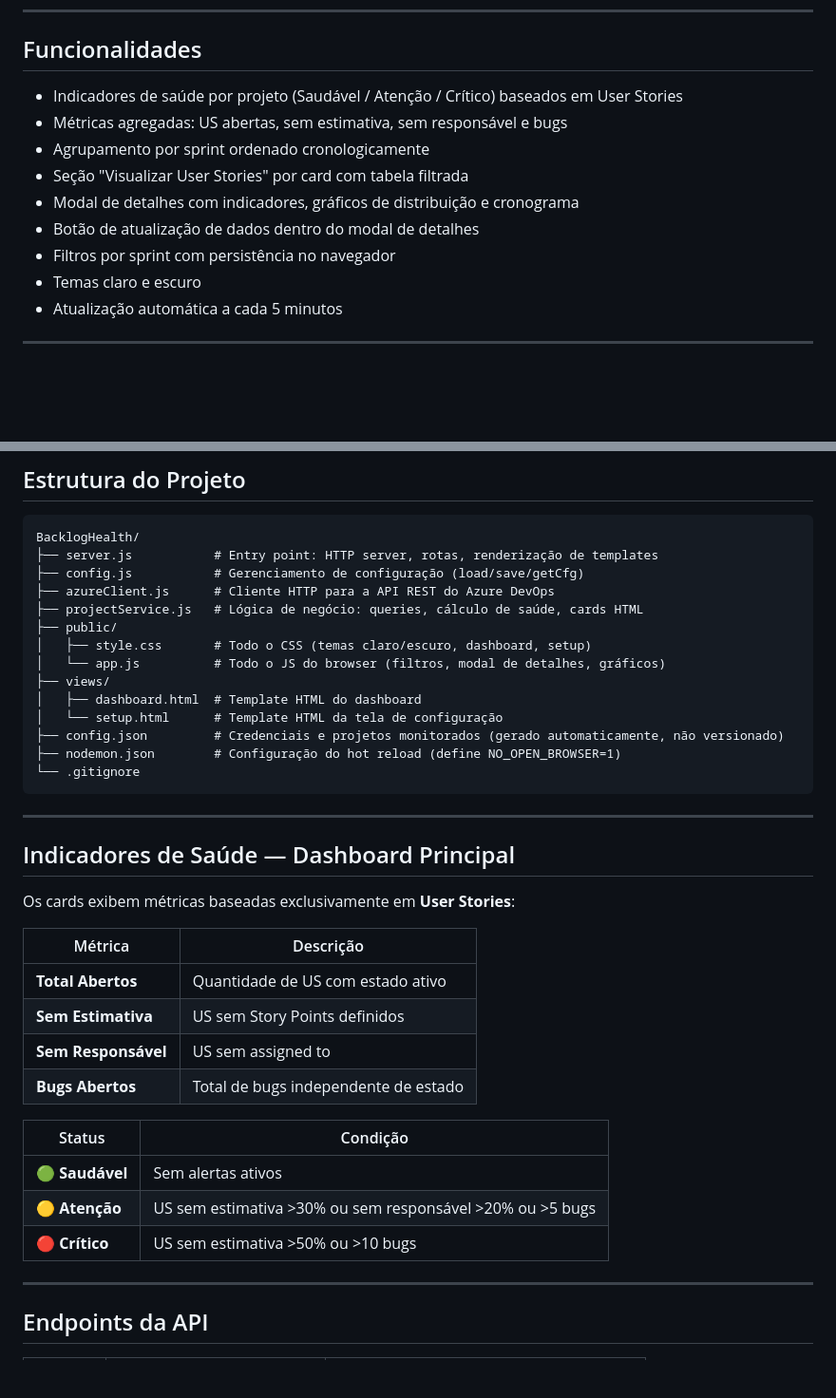
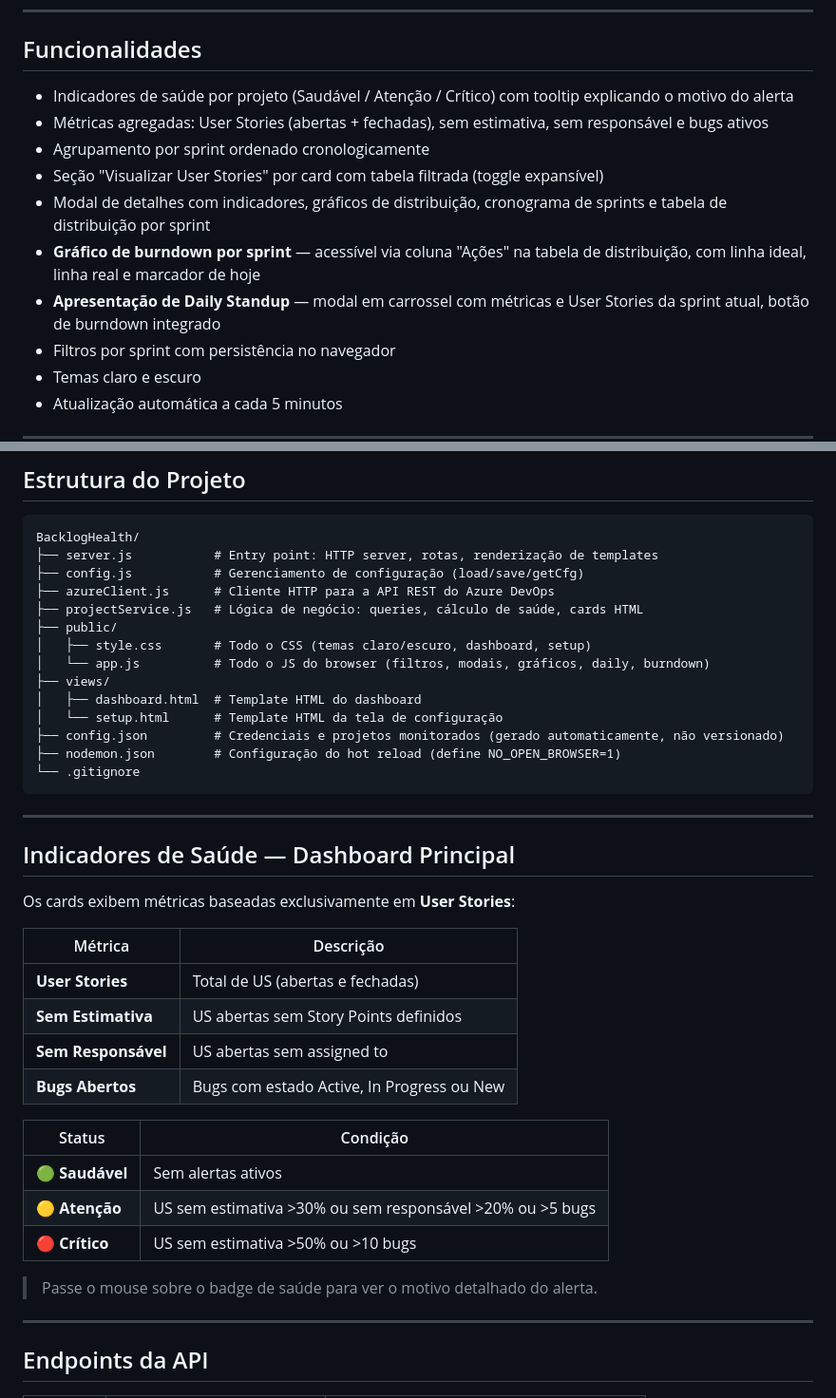
Before and after one commit to mauriliosfc/BacklogHealth, a Markdown page: README.md, 2 parts joined by grey strips. Shown at 95% size. Drawn GitHub-style; blank space fills up the shorter version.

```diff
--- a/README.md
+++ b/README.md
@@ -6,12 +6,13 @@ Dashboard para monitoramento e análise de saúde dos backlogs de projetos no **
 
 ## Funcionalidades
 
-- Indicadores de saúde por projeto (Saudável / Atenção / Crítico) baseados em User Stories
-- Métricas agregadas: US abertas, sem estimativa, sem responsável e bugs
+- Indicadores de saúde por projeto (Saudável / Atenção / Crítico) com tooltip explicando o motivo do alerta
+- Métricas agregadas: User Stories (abertas + fechadas), sem estimativa, sem responsável e bugs ativos
 - Agrupamento por sprint ordenado cronologicamente
-- Seção "Visualizar User Stories" por card com tabela filtrada
-- Modal de detalhes com indicadores, gráficos de distribuição e cronograma
-- Botão de atualização de dados dentro do modal de detalhes
+- Seção "Visualizar User Stories" por card com tabela filtrada (toggle expansível)
+- Modal de detalhes com indicadores, gráficos de distribuição, cronograma de sprints e tabela de distribuição por sprint
+- **Gráfico de burndown por sprint** — acessível via coluna "Ações" na tabela de distribuição, com linha ideal, linha real e marcador de hoje
+- **Apresentação de Daily Standup** — modal em carrossel com métricas e User Stories da sprint atual, botão de burndown integrado
 - Filtros por sprint com persistência no navegador
 - Temas claro e escuro
 - Atualização automática a cada 5 minutos
@@ -86,7 +87,7 @@ BacklogHealth/
 ├── projectService.js   # Lógica de negócio: queries, cálculo de saúde, cards HTML
 ├── public/
 │   ├── style.css       # Todo o CSS (temas claro/escuro, dashboard, setup)
-│   └── app.js          # Todo o JS do browser (filtros, modal de detalhes, gráficos)
+│   └── app.js          # Todo o JS do browser (filtros, modais, gráficos, daily, burndown)
 ├── views/
 │   ├── dashboard.html  # Template HTML do dashboard
 │   └── setup.html      # Template HTML da tela de configuração
@@ -103,16 +104,18 @@ Os cards exibem métricas baseadas exclusivamente em **User Stories**:
 
 | Métrica | Descrição |
 |---------|-----------|
-| **Total Abertos** | Quantidade de US com estado ativo |
-| **Sem Estimativa** | US sem Story Points definidos |
-| **Sem Responsável** | US sem assigned to |
-| **Bugs Abertos** | Total de bugs independente de estado |
+| **User Stories** | Total de US (abertas e fechadas) |
+| **Sem Estimativa** | US abertas sem Story Points definidos |
+| **Sem Responsável** | US abertas sem assigned to |
+| **Bugs Abertos** | Bugs com estado Active, In Progress ou New |
 
 | Status | Condição |
 |--------|----------|
 | 🟢 **Saudável** | Sem alertas ativos |
 | 🟡 **Atenção** | US sem estimativa >30% ou sem responsável >20% ou >5 bugs |
 | 🔴 **Crítico** | US sem estimativa >50% ou >10 bugs |
+
+> Passe o mouse sobre o badge de saúde para ver o motivo detalhado do alerta.
 
 ---
 
```
Also changed, not shown: claude_md.md (+83 -22 lines).
